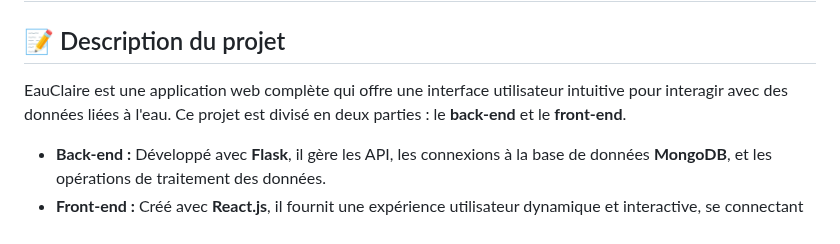
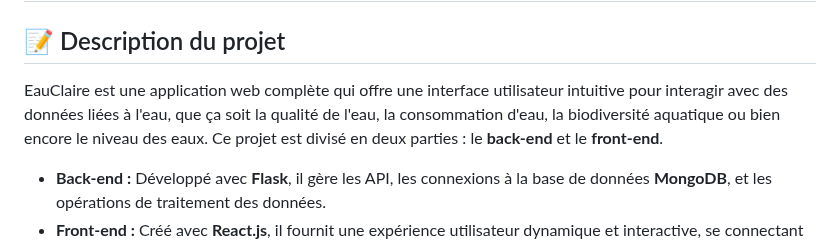
Before and after one commit to Wassil91/WaterQuality, a Markdown page: README.md, the part around the change. Rendered like a GitHub page.

```diff
--- a/README.md
+++ b/README.md
@@ -2,7 +2,7 @@
 
 ## 📝 Description du projet
 
-EauClaire est une application web complète qui offre une interface utilisateur intuitive pour interagir avec des données liées à l'eau. Ce projet est divisé en deux parties : le **back-end** et le **front-end**.
+EauClaire est une application web complète qui offre une interface utilisateur intuitive pour interagir avec des données liées à l'eau, que ça soit la qualité de l'eau, la consommation d'eau, la biodiversité aquatique ou bien encore le niveau des eaux. Ce projet est divisé en deux parties : le **back-end** et le **front-end**.
 
 - **Back-end :** Développé avec **Flask**, il gère les API, les connexions à la base de données **MongoDB**, et les opérations de traitement des données.
 - **Front-end :** Créé avec **React.js**, il fournit une expérience utilisateur dynamique et interactive, se connectant au back-end via des appels API.
```
